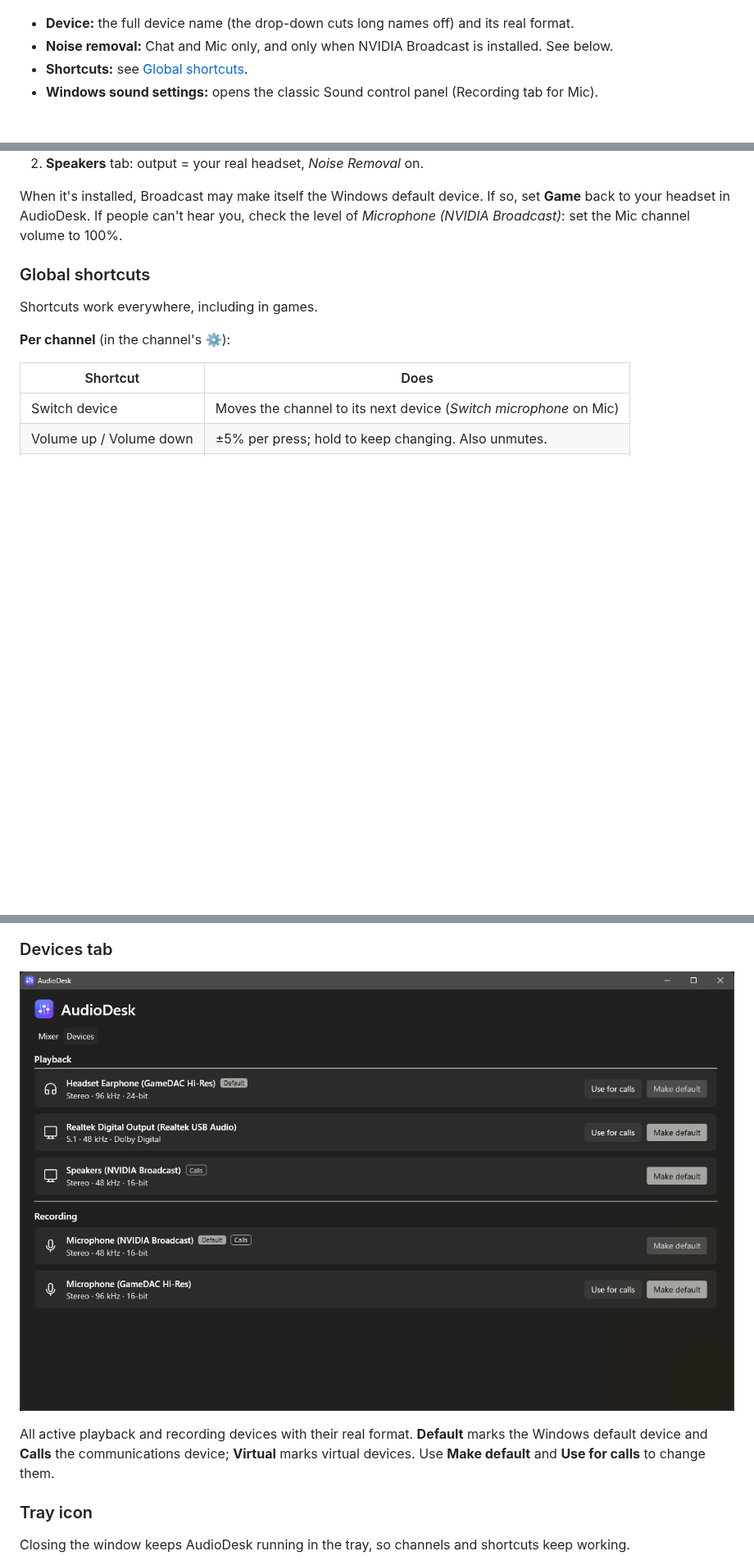
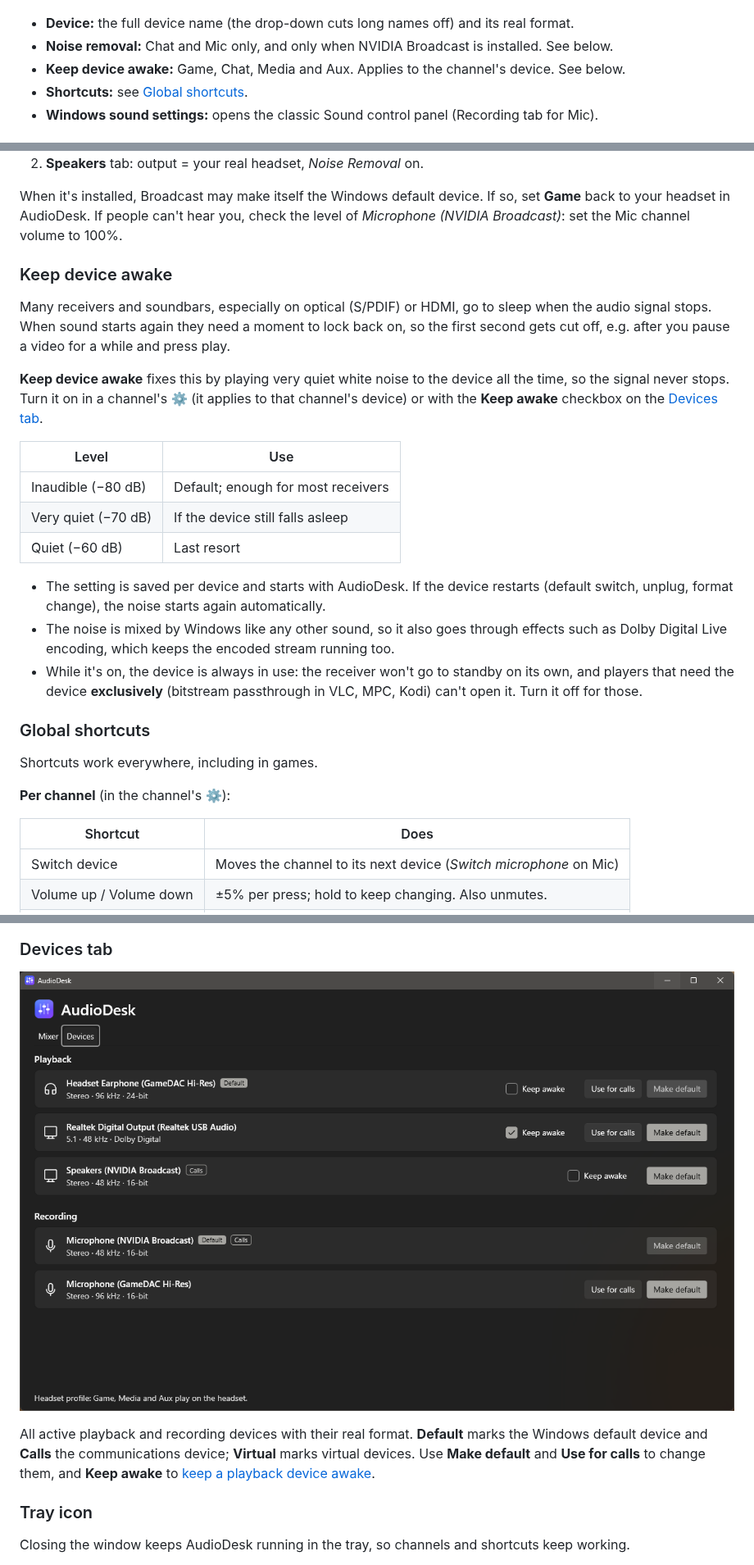
Before and after one commit to Shyam-Sangeeth/AudioDesk, a Markdown page: README.md, 3 parts joined by grey strips. Shown at 82% size. Rendered like a GitHub page; pictures changed too: docs/screenshots/devices.png; blank space fills up the shorter version.

```diff
--- a/README.md
+++ b/README.md
@@ -179,6 +182,7 @@ Each channel has a **⚙** button that opens its settings:
 
 - **Device:** the full device name (the drop-down cuts long names off) and its real format.
 - **Noise removal:** Chat and Mic only, and only when NVIDIA Broadcast is installed. See below.
+- **Keep device awake:** Game, Chat, Media and Aux. Applies to the channel's device. See below.
 - **Shortcuts:** see [Global shortcuts](#global-shortcuts).
 - **Windows sound settings:** opens the classic Sound control panel (Recording tab for Mic).
 
@@ -201,6 +205,29 @@ Set Broadcast up once, in the Broadcast app:
 When it's installed, Broadcast may make itself the Windows default device. If so, set **Game** back to your
 headset in AudioDesk. If people can't hear you, check the level of *Microphone (NVIDIA Broadcast)*: set the Mic
 channel volume to 100%.
+
+### Keep device awake
+
+Many receivers and soundbars, especially on optical (S/PDIF) or HDMI, go to sleep when the audio signal stops.
+When sound starts again they need a moment to lock back on, so the first second gets cut off, e.g. after you
+pause a video for a while and press play.
+
+**Keep device awake** fixes this by playing very quiet white noise to the device all the time, so the signal
+never stops. Turn it on in a channel's ⚙ (it applies to that channel's device) or with the **Keep awake**
+checkbox on the [Devices tab](#devices-tab).
+
+| Level | Use |
+|---|---|
+| Inaudible (−80 dB) | Default; enough for most receivers |
+| Very quiet (−70 dB) | If the device still falls asleep |
+| Quiet (−60 dB) | Last resort |
+
+- The setting is saved per device and starts with AudioDesk. If the device restarts (default switch, unplug,
+  format change), the noise starts again automatically.
+- The noise is mixed by Windows like any other sound, so it also goes through effects such as Dolby Digital Live
+  encoding, which keeps the encoded stream running too.
+- While it's on, the device is always in use: the receiver won't go to standby on its own, and players that need
+  the device **exclusively** (bitstream passthrough in VLC, MPC, Kodi) can't open it. Turn it off for those.
 
 ### Global shortcuts
 
@@ -238,7 +265,7 @@ won't interrupt a game:
 
 All active playback and recording devices with their real format. **Default** marks the Windows default
 device and **Calls** the communications device; **Virtual** marks virtual devices. Use **Make default** and
-**Use for calls** to change them.
+**Use for calls** to change them, and **Keep awake** to [keep a playback device awake](#keep-device-awake).
 
 ### Tray icon
 
```
Also changed, not shown: other parts of README.md (+7 -1 lines), 6 other files.
